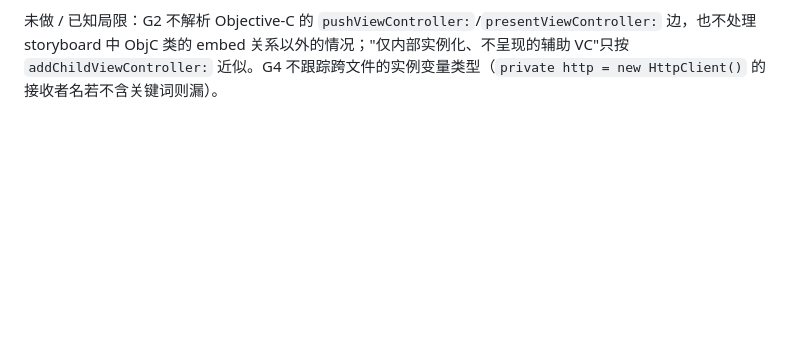
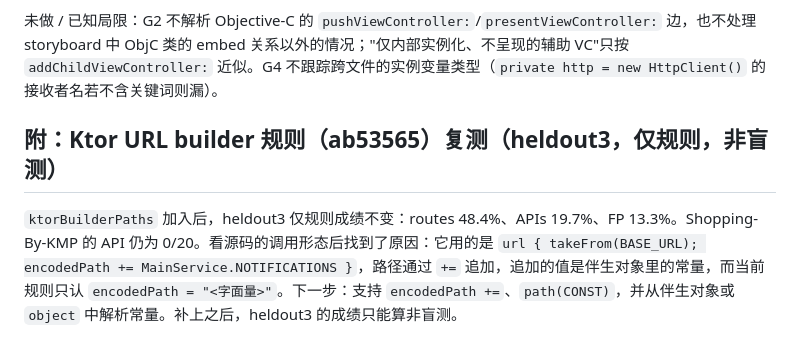
Before and after one commit to luckylucky0001/codewiki, a Markdown page: bench/accuracy/GENERALIZATION.md, the part around the change. Drawn GitHub-style; blank space fills up the shorter version.

Commit message:
docs(bench): Ktor builder rule re-test on heldout3 (no change; encodedPath += companion constant not yet handled)
Co-Authored-By: Claude Opus 5.5 <noreply@anthropic.com>
Claude-Session: https://claude.ai/code/session_01Pd6y26xLwCyYABmqDwQr5h

```diff
--- a/bench/accuracy/GENERALIZATION.md
+++ b/bench/accuracy/GENERALIZATION.md
@@ -44,3 +44,7 @@ deeplinks 92.4% (97/105)、testids 95.8% (69/72)、apis 96.2% (101/105)、API mu
 第二轮最终全流程（`bin/run.sh`，kb 快照 `05aa1b3`、0 个未提交 src 文件）：16 仓 compound/discover/ingest 全部 exit 0；各类召回、FP、must-not、无 testID 仓抽取数与基线完全一致；16 仓 `kb verify` 全部 exit 0、0 个 E_。合成测试 24 个（`test/facts/generalization.test.ts`）；minishop 黄金文件不变（第二轮中途一次回归——`'/api/products/' + id` 因 `id` 是形参被误跳过——已改为"无字面路径段且只由形参构成"才跳过）。
 
 未做 / 已知局限：G2 不解析 Objective-C 的 `pushViewController:`/`presentViewController:` 边，也不处理 storyboard 中 ObjC 类的 embed 关系以外的情况；"仅内部实例化、不呈现的辅助 VC"只按 `addChildViewController:` 近似。G4 不跟踪跨文件的实例变量类型（`private http = new HttpClient()` 的接收者名若不含关键词则漏）。
+
+## 附：Ktor URL builder 规则（ab53565）复测（heldout3，仅规则，非盲测）
+
+`ktorBuilderPaths` 加入后，heldout3 仅规则成绩不变：routes 48.4%、APIs 19.7%、FP 13.3%。Shopping-By-KMP 的 API 仍为 0/20。看源码的调用形态后找到了原因：它用的是 `url { takeFrom(BASE_URL); encodedPath += MainService.NOTIFICATIONS }`，路径通过 `+=` 追加，追加的值是伴生对象里的常量，而当前规则只认 `encodedPath = "<字面量>"`。下一步：支持 `encodedPath +=`、`path(CONST)`，并从伴生对象或 `object` 中解析常量。补上之后，heldout3 的成绩只能算非盲测。
```
